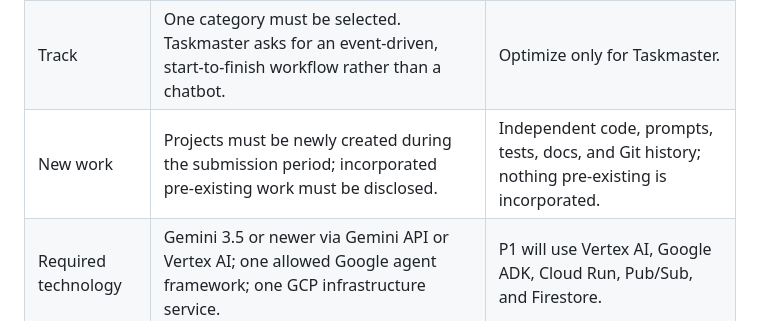
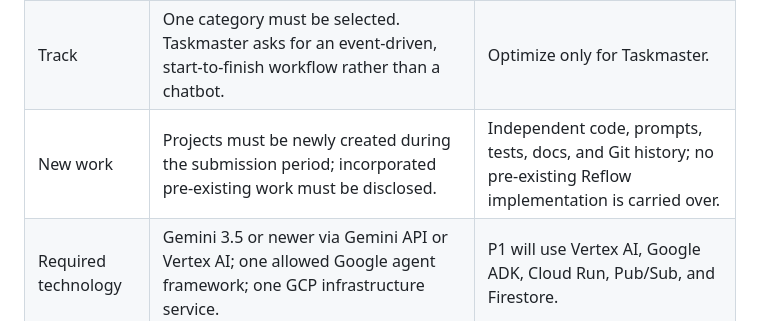
Before and after one commit to Rex123-hash/Reflow, a Markdown page: docs/research-audit.md, the part around the change. GitHub-like rendering.

```diff
--- a/docs/research-audit.md
+++ b/docs/research-audit.md
@@ -14,7 +14,7 @@ Research snapshot: 2026-08-25. Official rules override every summary in this rep
 |---|---|---|
 | Submission period | August 3–31, 2026; deadline August 31 at 5:00 PM PT | Build and document the submitted work during this period. |
 | Track | One category must be selected. Taskmaster asks for an event-driven, start-to-finish workflow rather than a chatbot. | Optimize only for Taskmaster. |
-| New work | Projects must be newly created during the submission period; incorporated pre-existing work must be disclosed. | Independent code, prompts, tests, docs, and Git history; nothing pre-existing is incorporated. |
+| New work | Projects must be newly created during the submission period; incorporated pre-existing work must be disclosed. | Independent code, prompts, tests, docs, and Git history; no pre-existing Reflow implementation is carried over. |
 | Required technology | Gemini 3.5 or newer via Gemini API or Vertex AI; one allowed Google agent framework; one GCP infrastructure service. | P1 will use Vertex AI, Google ADK, Cloud Run, Pub/Sub, and Firestore. |
 | Judging | Innovation & Operational Utility 40%; Architectural Discipline & Tech Stack 30%; Demo & Production Readiness 30%. | Treat autonomous value, failure tolerance, documentation, and proof as product requirements. |
 | Submission | Repo, spin-up README, architecture diagram, and public YouTube/Vimeo demo of no more than four minutes. | Keep setup reproducible and reserve demo time for proof. |
```
Also changed, not shown: docs/hackathon-compliance.md (+1 -1 lines).
